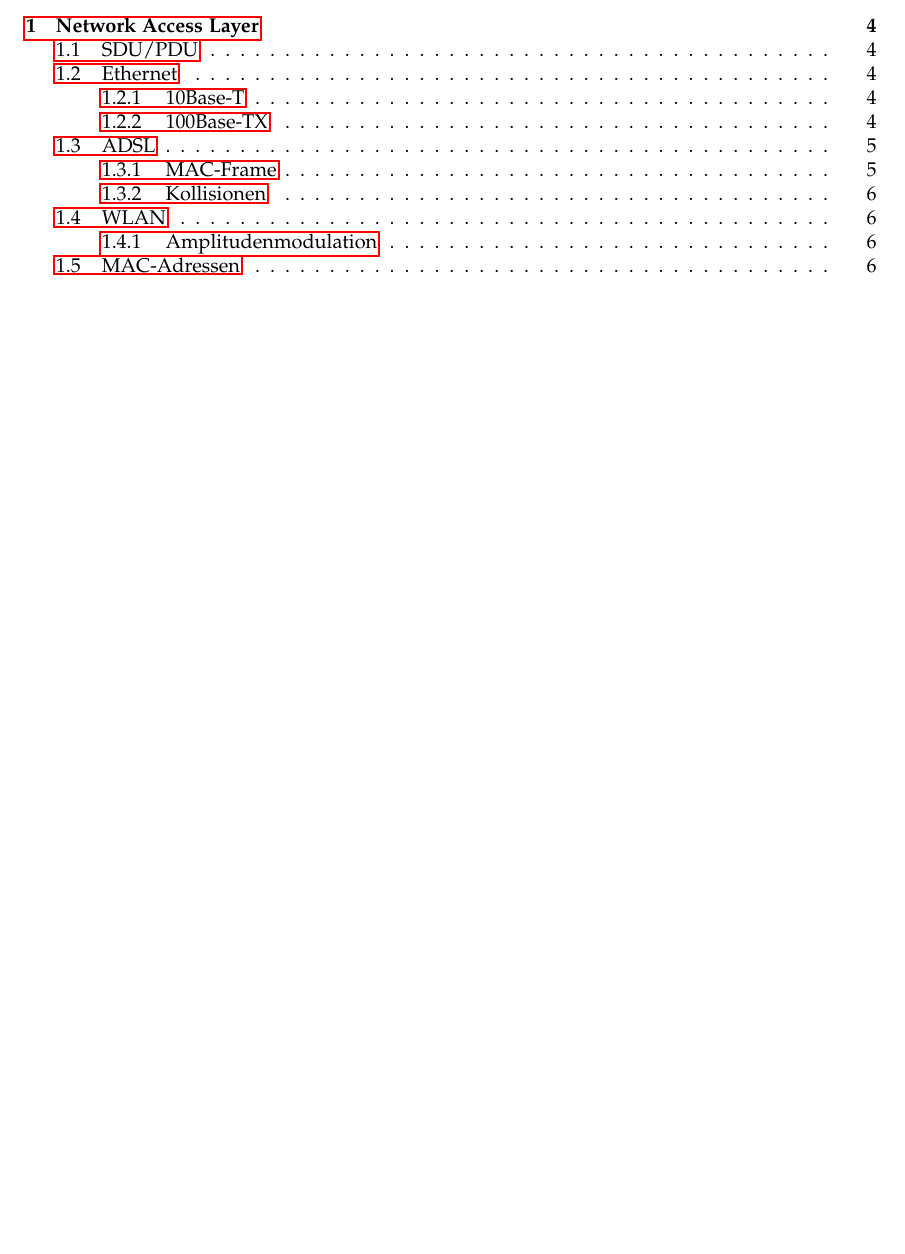
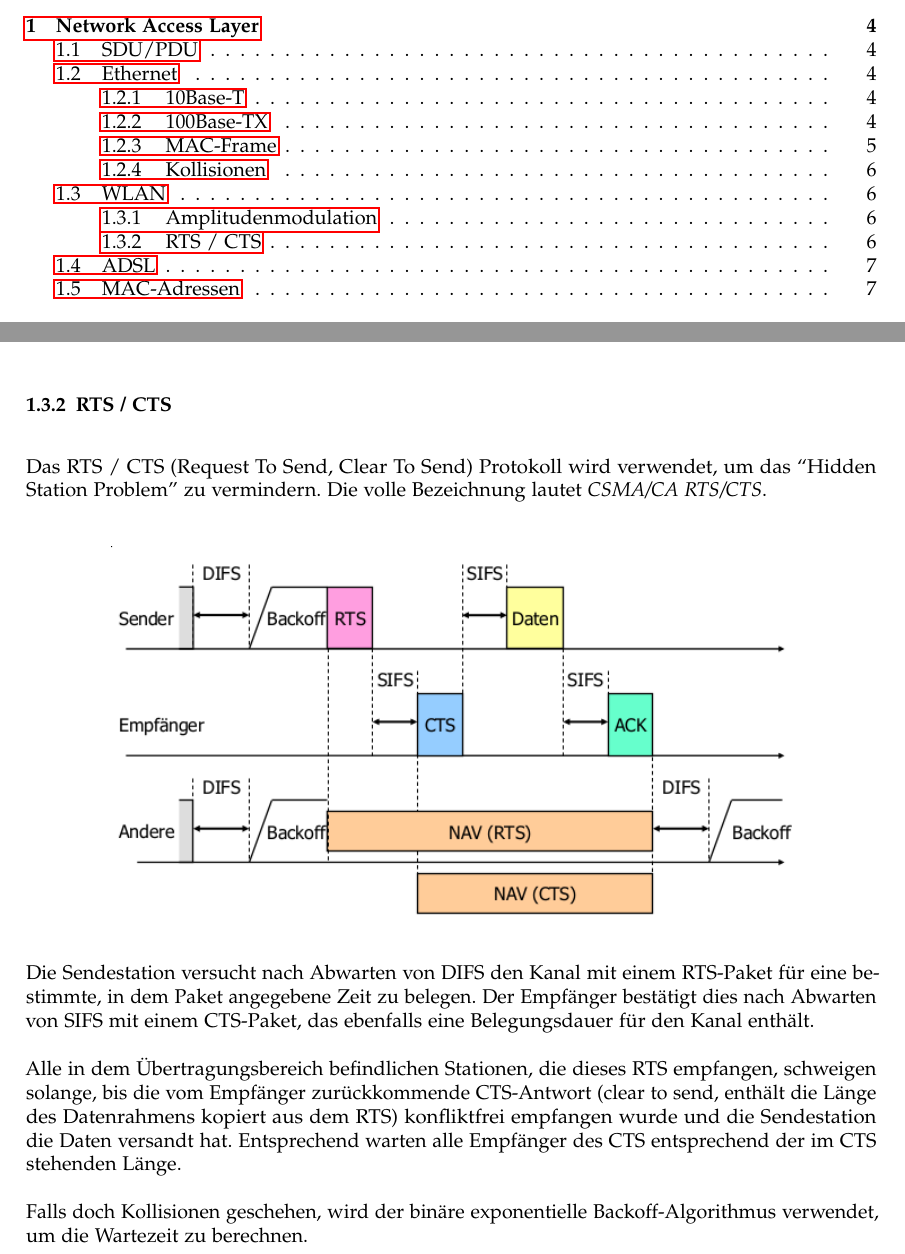
Before and after one commit to HSR-Stud/CN1, a LaTeX document (CN1.tex, which reads sections/1_network_access.tex): part of page 2 of 19 before the commit and two parts of pages 2 and 6 of 19 after it, the two joined at a grey line, cut so that both start at the same text, the shorter picture padded with empty space. Compiled offline with pdfLaTeX.

Commit message:
RTS / CTS Protokoll

```diff
--- a/sections/1_network_access.tex
+++ b/sections/1_network_access.tex
@@ -132,3 +126,27 @@ Daten verwendet, Kollisionen können so physikalisch nicht auftreten.
 Somit hat sich zum einen die Regellage verschoben und es ist noch eine Kehrlage
 hinzugekommen: $\cos (2\pi F_T - F_N)$.
 
+\subsubsection{RTS / CTS}
+
+Das RTS / CTS (Request To Send, Clear To Send) Protokoll wird verwendet, um das
+``Hidden Station Problem'' zu vermindern. Die volle Bezeichnung lautet
+\textit{CSMA/CA RTS/CTS}.
+
+\begin{center}
+	\includegraphics[width=.8\textwidth]{media/rts_cts.png}
+\end{center}
+
+Die Sendestation versucht nach Abwarten von DIFS den Kanal mit einem RTS-Paket
+für eine bestimmte, in dem Paket angegebene Zeit zu belegen. Der Empfänger
+bestätigt dies nach Abwarten von SIFS mit einem CTS-Paket, das ebenfalls eine
+Belegungsdauer für den Kanal enthält.
+
+Alle in dem Übertragungsbereich befindlichen Stationen, die dieses RTS
+empfangen, schweigen solange, bis die vom Empfänger zurückkommende CTS-Antwort
+(clear to send, enthält die Länge des Datenrahmens kopiert aus dem RTS)
+konfliktfrei empfangen wurde und die Sendestation die Daten versandt hat.
+Entsprechend warten alle Empfänger des CTS entsprechend der im CTS stehenden
+Länge.
+
+Falls doch Kollisionen geschehen, wird der binäre exponentielle
+Backoff-Algorithmus verwendet, um die Wartezeit zu berechnen.
```
Also changed, not shown: media/rts_cts.png (added), sections/1_network_access.tex (20 more changed lines).
